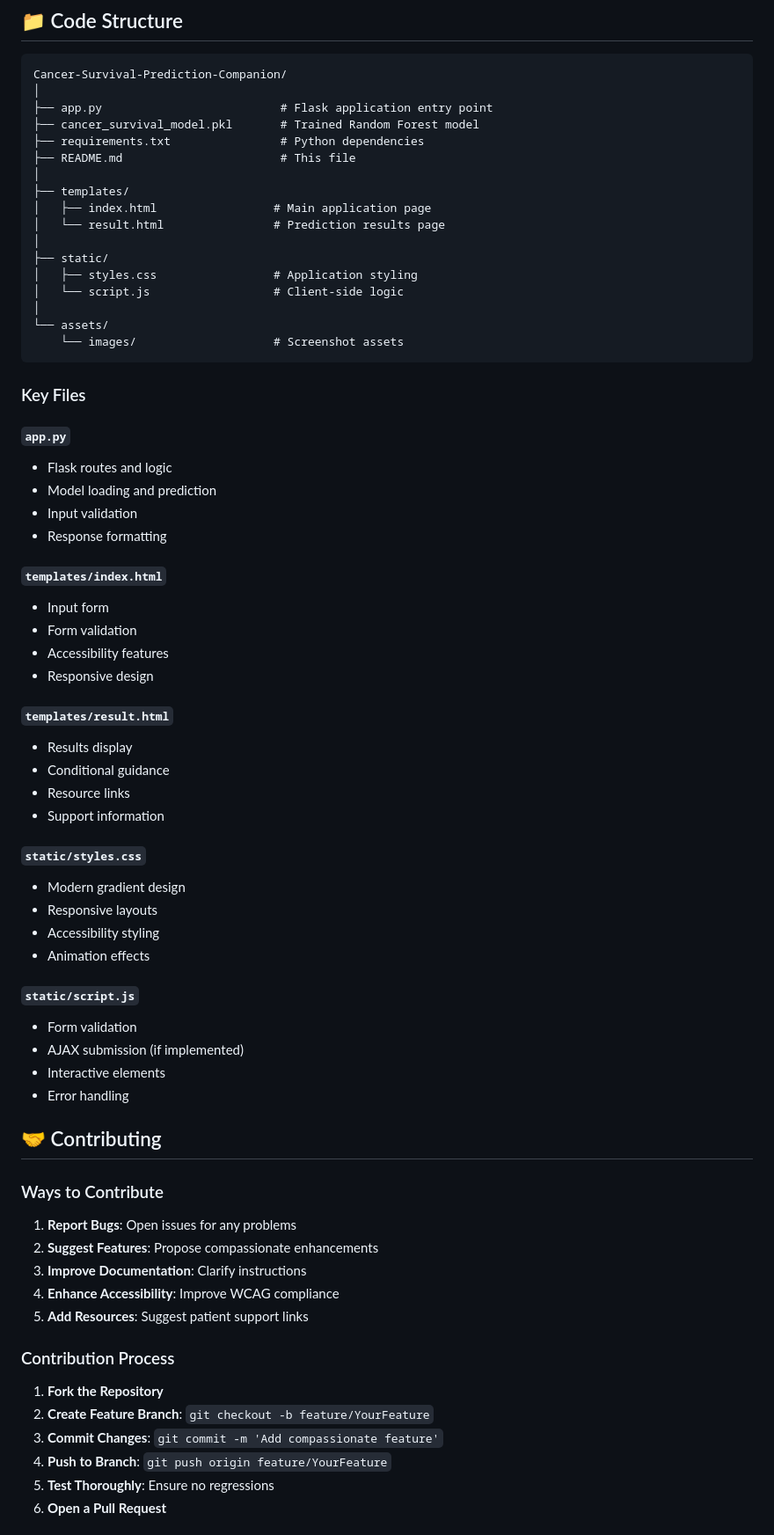
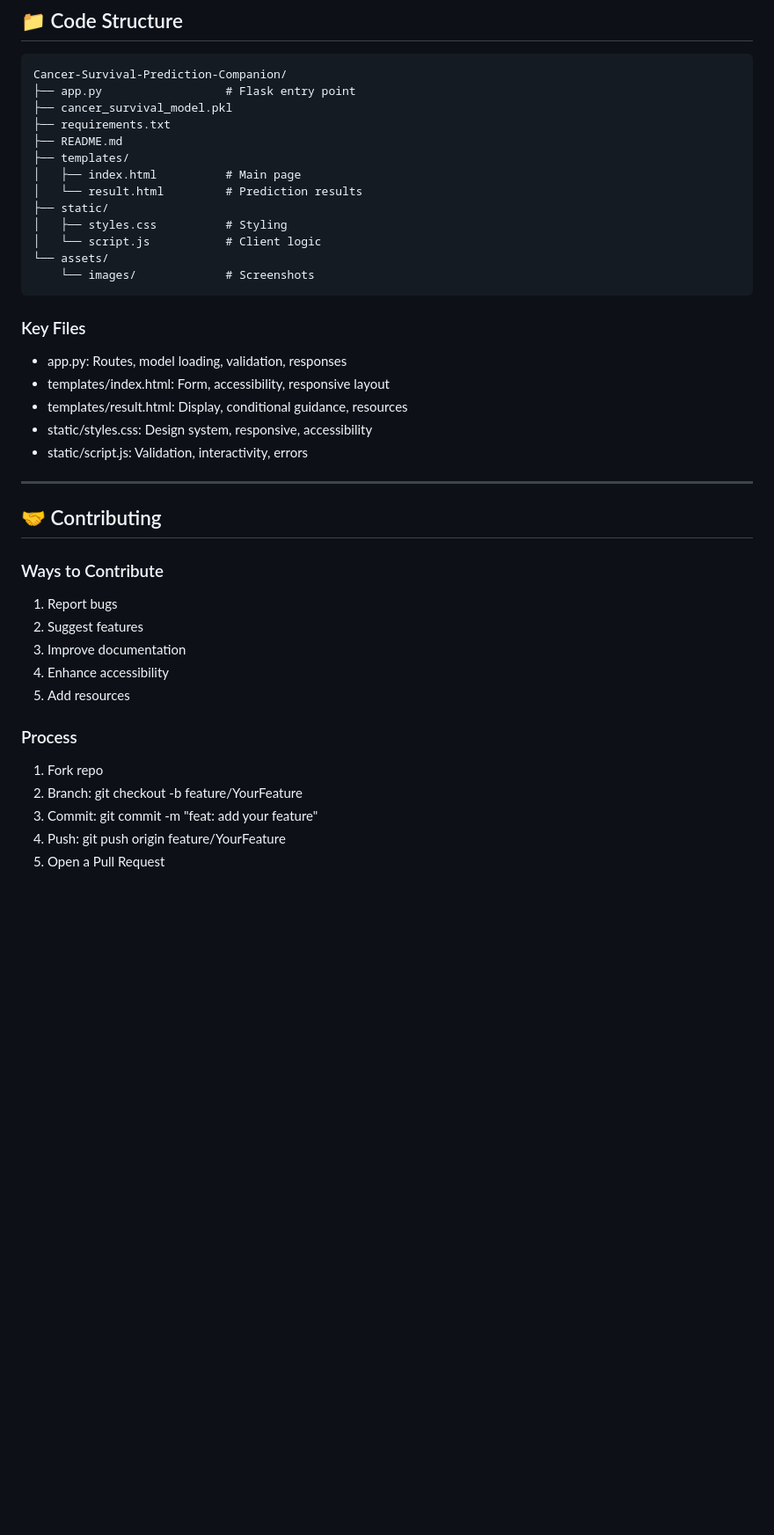
Before and after one commit to Gururaj-GJ/Cancer-Survival-Prediction-Companion, a Markdown page: README.md, the part around one of its changes. Shown at 88% size. Drawn GitHub-style; blank space fills up the shorter version.

````diff
--- a/README.md
+++ b/README.md
@@ -254,70 +239,42 @@ Fill all required fields:
 
 ```
 Cancer-Survival-Prediction-Companion/
-│
-├── app.py                          # Flask application entry point
-├── cancer_survival_model.pkl       # Trained Random Forest model
-├── requirements.txt                # Python dependencies
-├── README.md                       # This file
-│
+├── app.py                  # Flask entry point
+├── cancer_survival_model.pkl
+├── requirements.txt
+├── README.md
 ├── templates/
-│   ├── index.html                 # Main application page
-│   └── result.html                # Prediction results page
-│
+│   ├── index.html          # Main page
+│   └── result.html         # Prediction results
 ├── static/
-│   ├── styles.css                 # Application styling
-│   └── script.js                  # Client-side logic
-│
+│   ├── styles.css          # Styling
+│   └── script.js           # Client logic
 └── assets/
-    └── images/                    # Screenshot assets
+    └── images/             # Screenshots
 ```
 
 ### Key Files
+- app.py: Routes, model loading, validation, responses
+- templates/index.html: Form, accessibility, responsive layout
+- templates/result.html: Display, conditional guidance, resources
+- static/styles.css: Design system, responsive, accessibility
+- static/script.js: Validation, interactivity, errors
 
-#### `app.py`
-- Flask routes and logic
-- Model loading and prediction
-- Input validation
-- Response formatting
-
-#### `templates/index.html`
-- Input form
-- Form validation
-- Accessibility features
-- Responsive design
-
-#### `templates/result.html`
-- Results display
-- Conditional guidance
-- Resource links
-- Support information
-
-#### `static/styles.css`
-- Modern gradient design
-- Responsive layouts
-- Accessibility styling
-- Animation effects
-
-#### `static/script.js`
-- Form validation
-- AJAX submission (if implemented)
-- Interactive elements
-- Error handling
+---
 
 ## 🤝 Contributing
 
 ### Ways to Contribute
-1. **Report Bugs**: Open issues for any problems
-2. **Suggest Features**: Propose compassionate enhancements
-3. **Improve Documentation**: Clarify instructions
-4. **Enhance Accessibility**: Improve WCAG compliance
-5. **Add Resources**: Suggest patient support links
+1. Report bugs
+2. Suggest features
+3. Improve documentation
+4. Enhance accessibility
+5. Add resources
 
-### Contribution Process
-1. **Fork the Repository**
-2. **Create Feature Branch**: `git checkout -b feature/YourFeature`
-3. **Commit Changes**: `git commit -m 'Add compassionate feature'`
-4. **Push to Branch**: `git push origin feature/YourFeature`
-5. **Test Thoroughly**: Ensure no regressions
-6. **Open a Pull Request**
+### Process
+1. Fork repo
+2. Branch: git checkout -b feature/YourFeature
+3. Commit: git commit -m "feat: add your feature"
+4. Push: git push origin feature/YourFeature
+5. Open a Pull Request
 
````
Also changed, not shown: other parts of README.md (+159 -174 lines).
